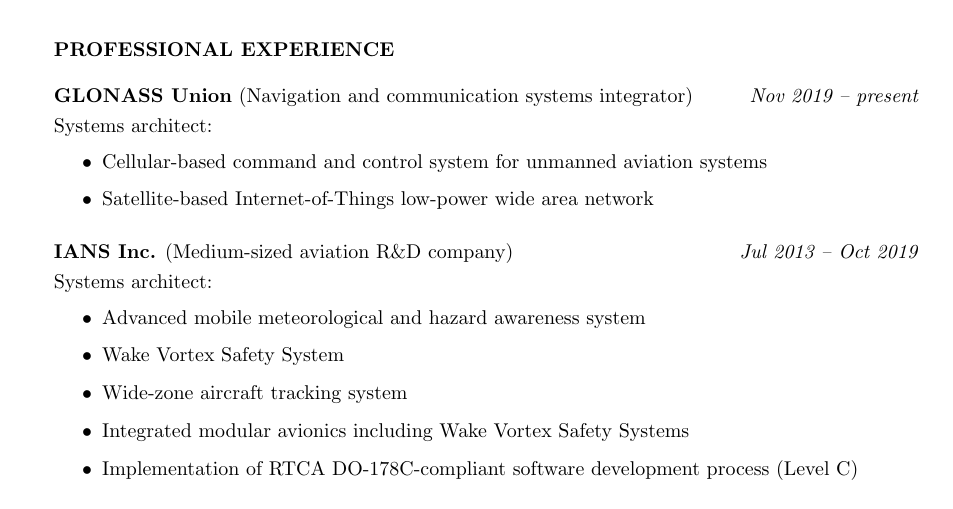
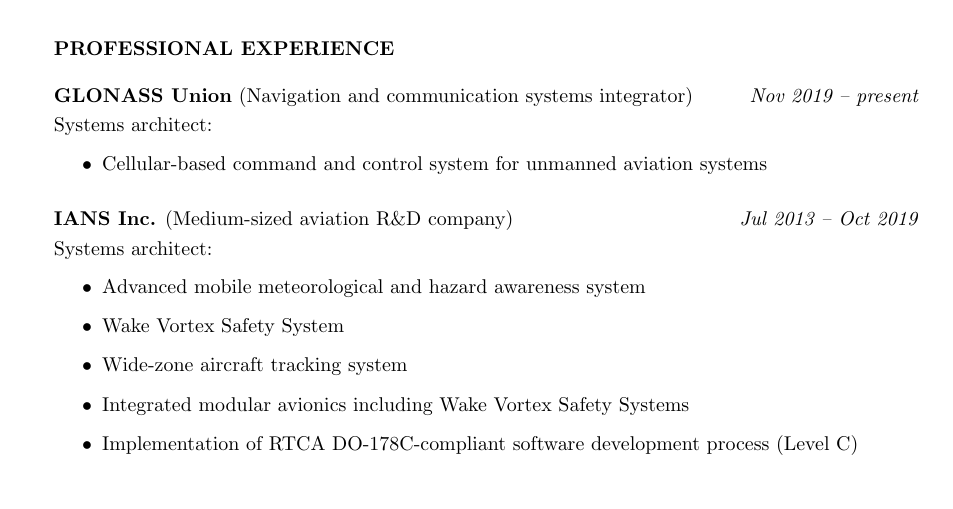
Before and after one commit to scartill/scartill-notes, a LaTeX CV (CV/CV.tex): part of the page, cut so that both start at the same text. Compiled offline with pdfLaTeX.

Commit message:
Removed Marathon for the CV

```diff
--- a/CV/CV.tex
+++ b/CV/CV.tex
@@ -28,7 +28,6 @@
 	\begin{itemize}
 	    \setlength{\itemindent}{.5cm}
 	    \item Cellular-based command and control system for unmanned aviation systems
-        \item Satellite-based Internet-of-Things low-power wide area network
     \end{itemize}
     \vspace{3mm}
 
```
